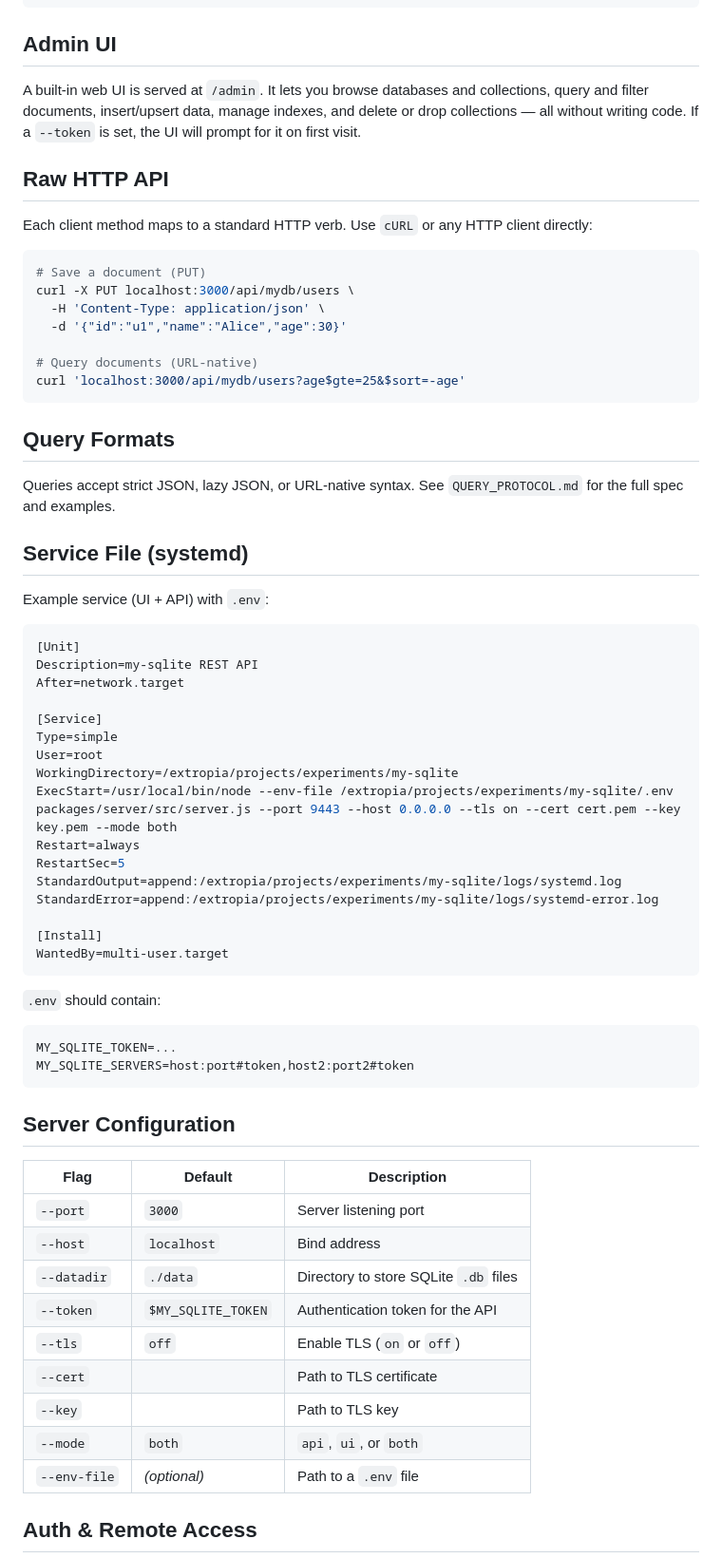
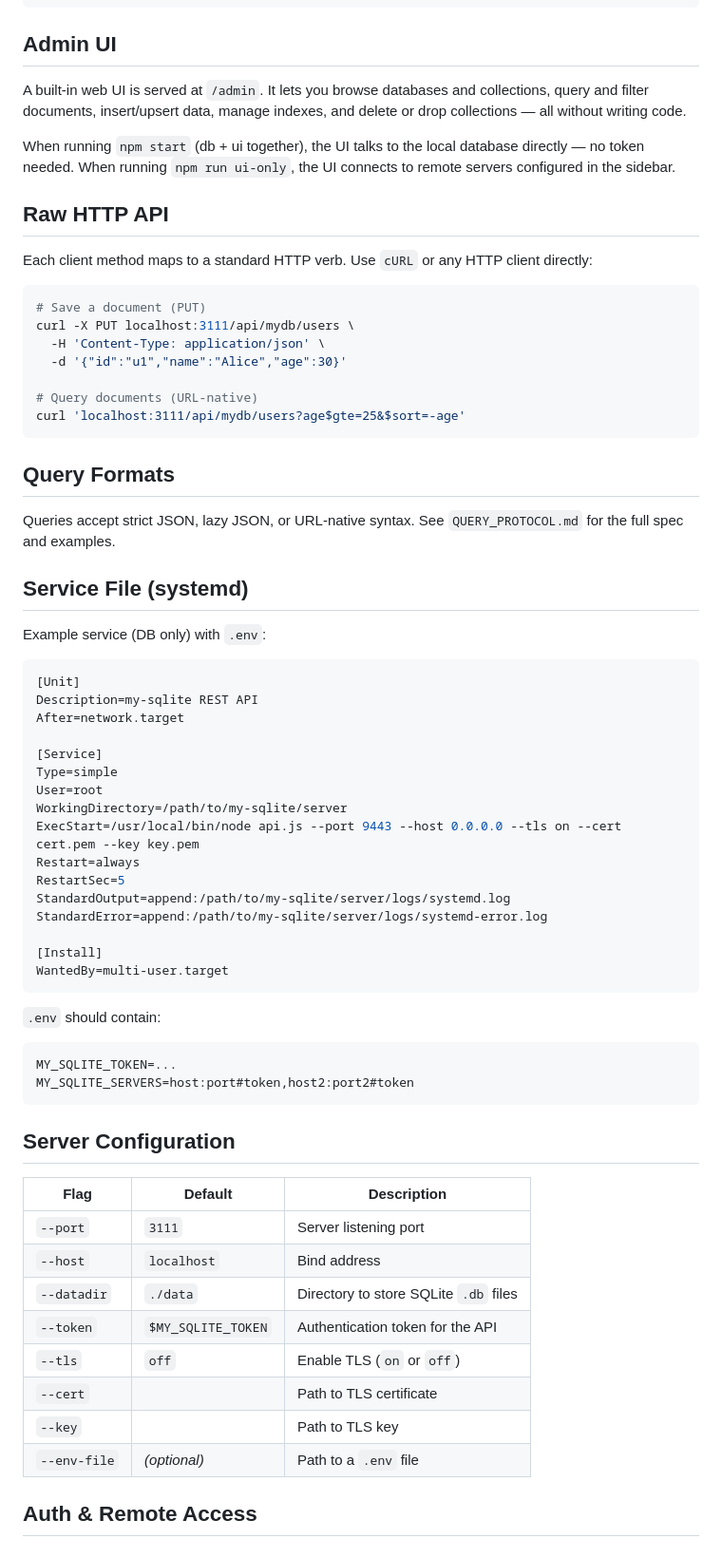
Before and after one commit to tamasmajer/my-sqlite, a Markdown page: README.md, the part around one of its changes. Shown at 95% size. Rendered like a GitHub page.

````diff
--- a/README.md
+++ b/README.md
@@ -130,7 +139,9 @@ GET /users $count=true
 
 ## Admin UI
 
-A built-in web UI is served at `/admin`. It lets you browse databases and collections, query and filter documents, insert/upsert data, manage indexes, and delete or drop collections — all without writing code. If a `--token` is set, the UI will prompt for it on first visit.
+A built-in web UI is served at `/admin`. It lets you browse databases and collections, query and filter documents, insert/upsert data, manage indexes, and delete or drop collections — all without writing code.
+
+When running `npm start` (db + ui together), the UI talks to the local database directly — no token needed. When running `npm run ui-only`, the UI connects to remote servers configured in the sidebar.
 
 ## Raw HTTP API
 
@@ -138,12 +149,12 @@ Each client method maps to a standard HTTP verb. Use `cURL` or any HTTP client d
 
 ```bash
 # Save a document (PUT)
-curl -X PUT localhost:3000/api/mydb/users \
+curl -X PUT localhost:3111/api/mydb/users \
   -H 'Content-Type: application/json' \
   -d '{"id":"u1","name":"Alice","age":30}'
 
 # Query documents (URL-native)
-curl 'localhost:3000/api/mydb/users?age$gte=25&$sort=-age'
+curl 'localhost:3111/api/mydb/users?age$gte=25&$sort=-age'
 ```
 
 ## Query Formats
@@ -152,7 +163,7 @@ Queries accept strict JSON, lazy JSON, or URL-native syntax. See `QUERY_PROTOCOL
 
 ## Service File (systemd)
 
-Example service (UI + API) with `.env`:
+Example service (DB only) with `.env`:
 ```ini
 [Unit]
 Description=my-sqlite REST API
@@ -161,12 +172,12 @@ After=network.target
 [Service]
 Type=simple
 User=root
-WorkingDirectory=/extropia/projects/experiments/my-sqlite
-ExecStart=/usr/local/bin/node --env-file /extropia/projects/experiments/my-sqlite/.env packages/server/src/server.js --port 9443 --host 0.0.0.0 --tls on --cert cert.pem --key key.pem --mode both
+WorkingDirectory=/path/to/my-sqlite/server
+ExecStart=/usr/local/bin/node api.js --port 9443 --host 0.0.0.0 --tls on --cert cert.pem --key key.pem
 Restart=always
 RestartSec=5
-StandardOutput=append:/extropia/projects/experiments/my-sqlite/logs/systemd.log
-StandardError=append:/extropia/projects/experiments/my-sqlite/logs/systemd-error.log
+StandardOutput=append:/path/to/my-sqlite/server/logs/systemd.log
+StandardError=append:/path/to/my-sqlite/server/logs/systemd-error.log
 
 [Install]
 WantedBy=multi-user.target
@@ -182,14 +193,13 @@ MY_SQLITE_SERVERS=host:port#token,host2:port2#token
 
 | Flag | Default | Description |
 |------|---------|-------------|
-| `--port` | `3000` | Server listening port |
+| `--port` | `3111` | Server listening port |
 | `--host` | `localhost` | Bind address |
 | `--datadir` | `./data` | Directory to store SQLite `.db` files |
 | `--token` | `$MY_SQLITE_TOKEN` | Authentication token for the API |
 | `--tls` | `off` | Enable TLS (`on` or `off`) |
 | `--cert` | | Path to TLS certificate |
 | `--key` | | Path to TLS key |
-| `--mode` | `both` | `api`, `ui`, or `both` |
 | `--env-file` | *(optional)* | Path to a `.env` file |
 
 ## Auth & Remote Access
````
Also changed, not shown: other parts of README.md (+69 -50 lines).
